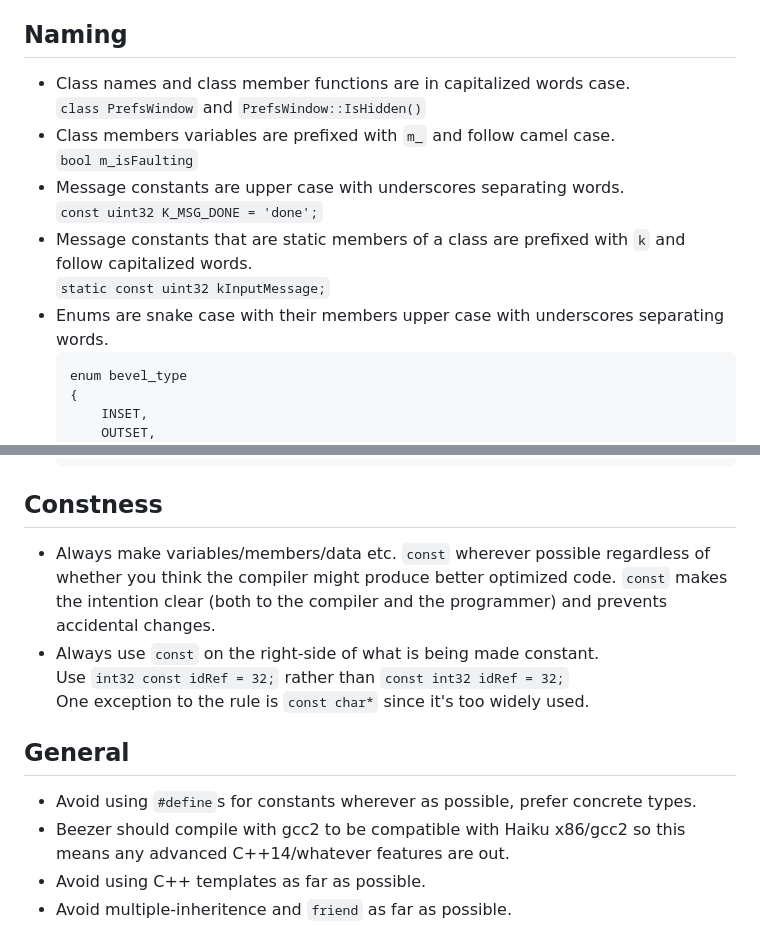
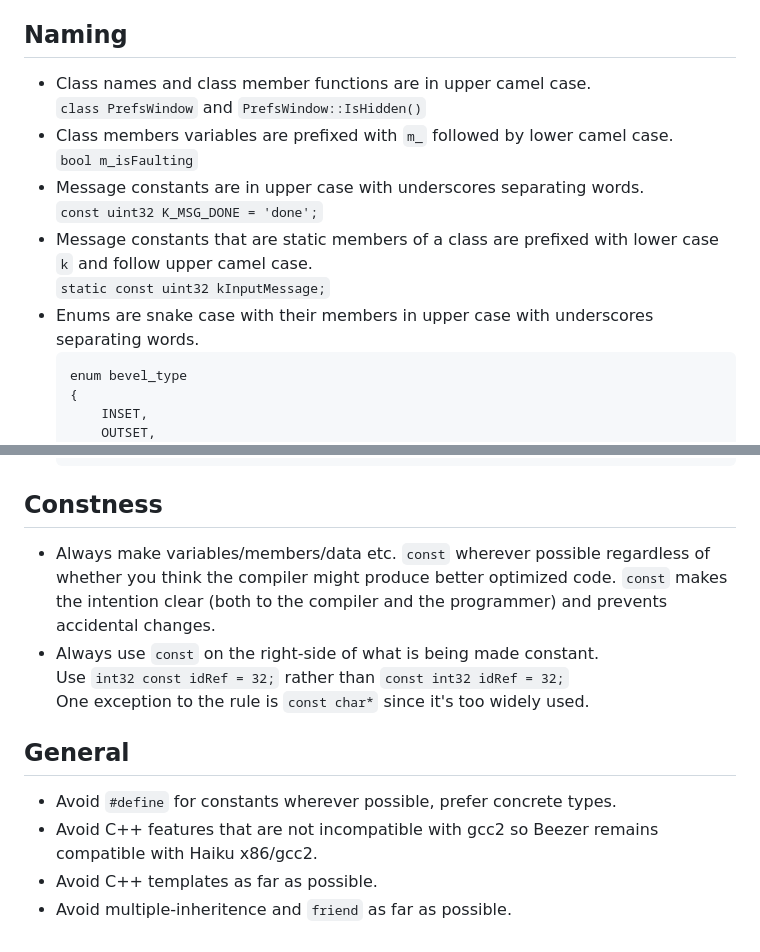
Before and after one commit to Teknomancer/beezer, a Markdown page: coding_style.md, 2 parts joined by grey strips. Drawn GitHub-style.

Commit message:
Typo and minor nits to coding_style.md

````diff
--- a/coding_style.md
+++ b/coding_style.md
@@ -66,15 +66,15 @@ They pollute the global namespace but whether it's also available under `std` is
 
 ## Naming
 
-- Class names and class member functions are in capitalized words case.\
+- Class names and class member functions are in upper camel case.\
   `class PrefsWindow` and `PrefsWindow::IsHidden()`
-- Class members variables are prefixed with `m_` and follow camel case.\
+- Class members variables are prefixed with `m_` followed by lower camel case.\
   `bool m_isFaulting`
-- Message constants are upper case with underscores separating words.\
+- Message constants are in upper case with underscores separating words.\
   `const uint32 K_MSG_DONE = 'done';`
-- Message constants that are static members of a class are prefixed with `k` and follow capitalized words.\
+- Message constants that are static members of a class are prefixed with lower case `k` and follow upper camel case.\
   `static const uint32 kInputMessage;`
-- Enums are snake case with their members upper case with underscores separating words.
+- Enums are snake case with their members in upper case with underscores separating words.
   ```
   enum bevel_type
   {
@@ -96,8 +96,7 @@ They pollute the global namespace but whether it's also available under `std` is
 
 ## Constness
 
-- Always make variables/members/data etc. `const` wherever possible regardless of whether you think the compiler might produce better optimized code.
-  `const` makes the intention clear (both to the compiler and the programmer) and prevents accidental changes.
+- Always make variables/members/data etc. `const` wherever possible regardless of whether you think the compiler might produce better optimized code. `const` makes the intention clear (both to the compiler and the programmer) and prevents accidental changes.
 - Always use `const` on the right-side of what is being made constant.\
   Use `int32 const idRef = 32;` rather than `const int32 idRef = 32;`\
   One exception to the rule is `const char*` since it's too widely used.
@@ -105,7 +104,7 @@ They pollute the global namespace but whether it's also available under `std` is
 
 ## General
 
-- Avoid using `#define`s for constants wherever as possible, prefer concrete types.
-- Beezer should compile with gcc2 to be compatible with Haiku x86/gcc2 so this means any advanced C++14/whatever features are out.
-- Avoid using C++ templates as far as possible.
+- Avoid `#define` for constants wherever possible, prefer concrete types.
+- Avoid C++ features that are not incompatible with gcc2 so Beezer remains compatible with Haiku x86/gcc2.
+- Avoid C++ templates as far as possible.
 - Avoid multiple-inheritence and `friend` as far as possible.
````
